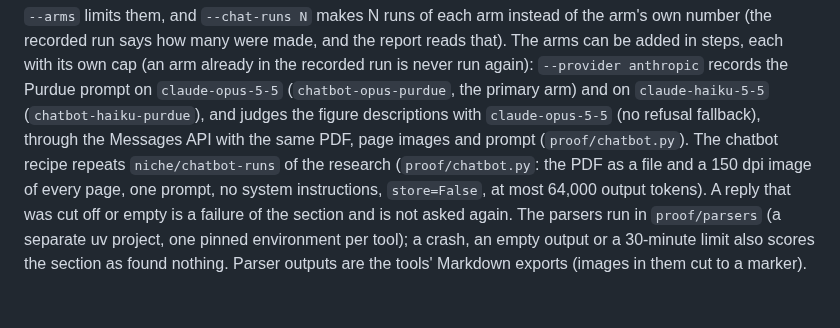
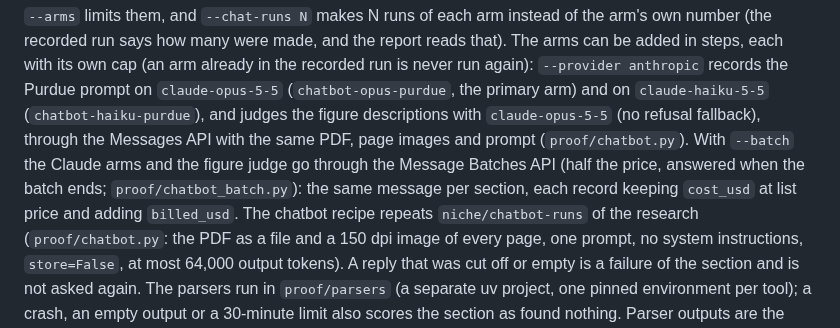
Before and after one commit to harishm17/readablestem, a Markdown page: docs/proof.md, the part around the change. Drawn GitHub-style; blank space fills up the shorter version.

Commit message:
docs/proof.md: --batch for the Claude chatbot arms and judge

```diff
--- a/docs/proof.md
+++ b/docs/proof.md
@@ -240,7 +240,9 @@ added in steps, each with its own cap (an arm already in the recorded run is nev
 `--provider anthropic` records the Purdue prompt on `claude-opus-5-5` (`chatbot-opus-purdue`,
 the primary arm) and on `claude-haiku-5-5` (`chatbot-haiku-purdue`), and judges the figure
 descriptions with `claude-opus-5-5` (no refusal fallback), through the Messages API with the
-same PDF, page images and prompt (`proof/chatbot.py`). The chatbot recipe repeats `niche/chatbot-runs` of the research
+same PDF, page images and prompt (`proof/chatbot.py`). With `--batch` the Claude arms and the figure judge go through the Message Batches API
+(half the price, answered when the batch ends; `proof/chatbot_batch.py`): the same message per
+section, each record keeping `cost_usd` at list price and adding `billed_usd`. The chatbot recipe repeats `niche/chatbot-runs` of the research
 (`proof/chatbot.py`: the PDF as a file and a 150 dpi image of every page, one prompt, no
 system instructions, `store=False`, at most 64,000 output tokens). A reply that was cut off
 or empty is a failure of the section and is not asked again. The parsers run in
```
